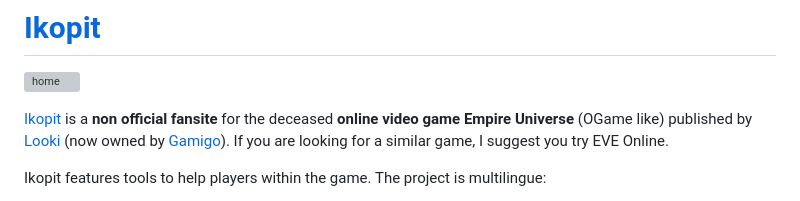
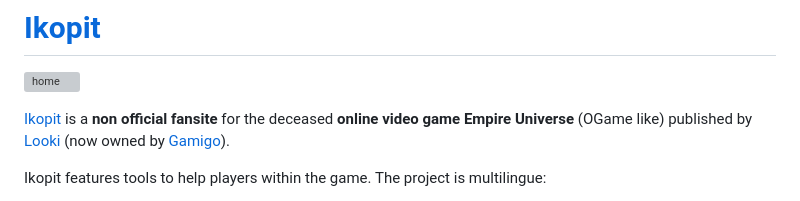
Before and after one commit to mgemard/ikopit, a Markdown page: README.md, the part around the change. Rendered like a GitHub page; grey boxes are pictures that could not be loaded.

Commit message:
Update README.md
:fire: Remove Eve Online from readme

```diff
--- a/README.md
+++ b/README.md
@@ -3,7 +3,7 @@
 
 ![home](image/home.png)
 
-[Ikopit](http://eu3-ikopit.appspot.com/) is a **non official fansite** for the deceased **online video game Empire Universe** (OGame like) published by [Looki](http://www.looki.com/) (now owned by [Gamigo](http://gamigo.com)). If you are looking for a similar game, I suggest you try EVE Online.
+[Ikopit](http://eu3-ikopit.appspot.com/) is a **non official fansite** for the deceased **online video game Empire Universe** (OGame like) published by [Looki](http://www.looki.com/) (now owned by [Gamigo](http://gamigo.com)).
 
 Ikopit features tools to help players within the game. The project is multilingue:
 - English
```
